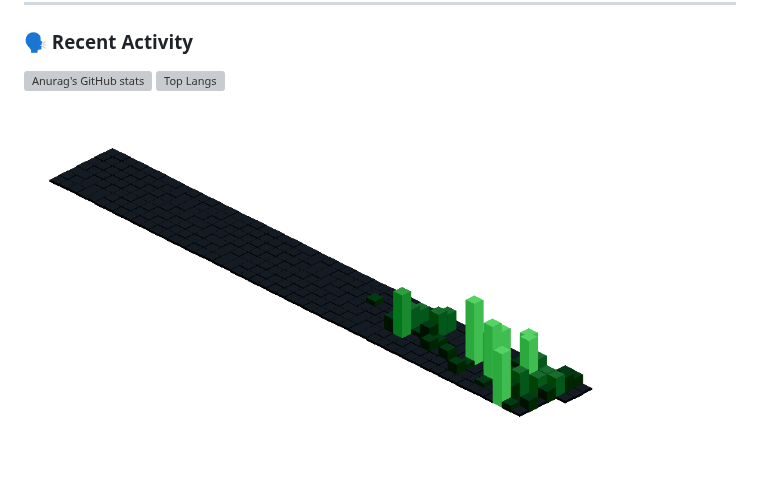
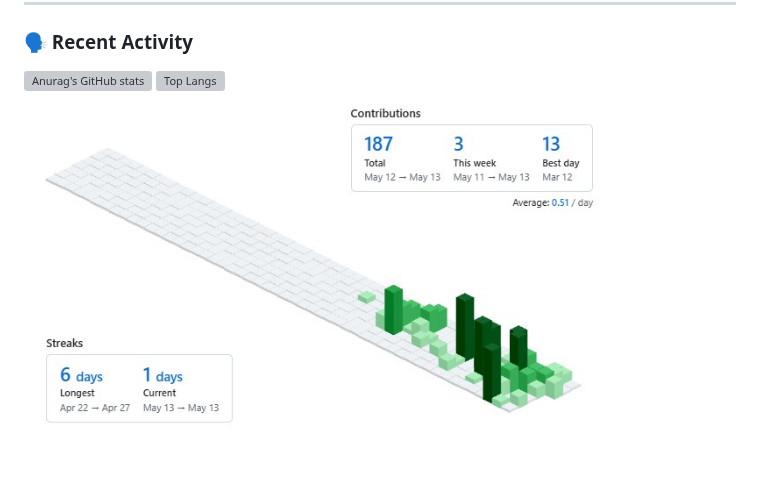
Before and after one commit to Miichiiii/Miichiiii, a Markdown page: README.md, the part around the change. Rendered like a GitHub page; pictures changed too: Bilder/contribution-M.png (deleted), Bilder/contributions-Miichiiii.jpg (added); grey boxes are pictures that could not be loaded.

```diff
--- a/README.md
+++ b/README.md
@@ -41,4 +41,4 @@ Can't find the project you're looking for?
 ### 🗣 Recent Activity
 
 [![Anurag's GitHub stats](https://github-readme-stats.vercel.app/api?username=Miichiiii)](https://github.com/Miichiiii/github-readme-stats)                    ![Top Langs](https://github-readme-stats.vercel.app/api/top-langs/?username=Miichiiii&hide_progress=true)
-<img src="/Bilder/contribution-M.png" height="364px">
+<img src="/Bilder/contributions-Miichiiii.jpg" height="364px" max-width="400px">
```
